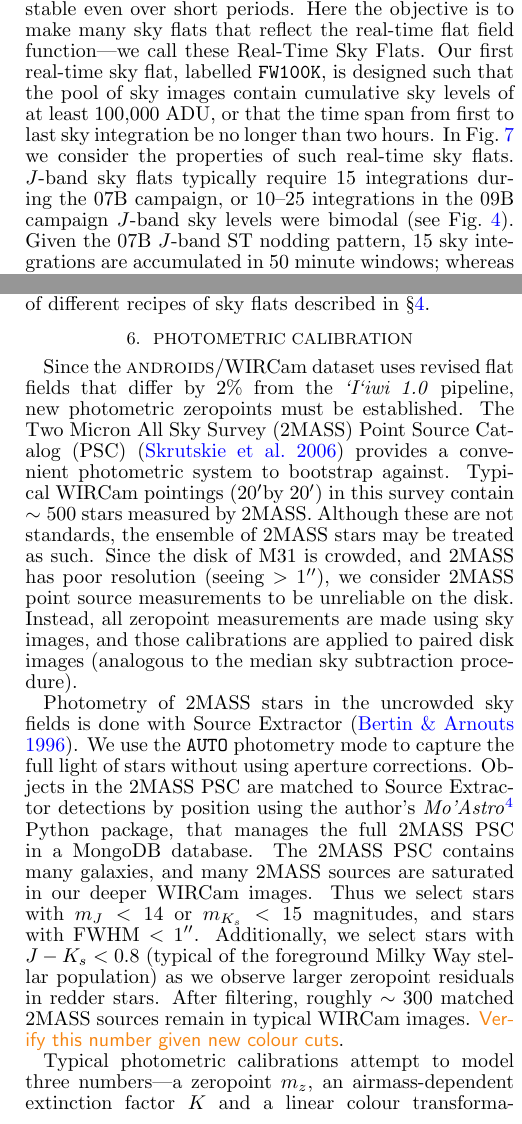
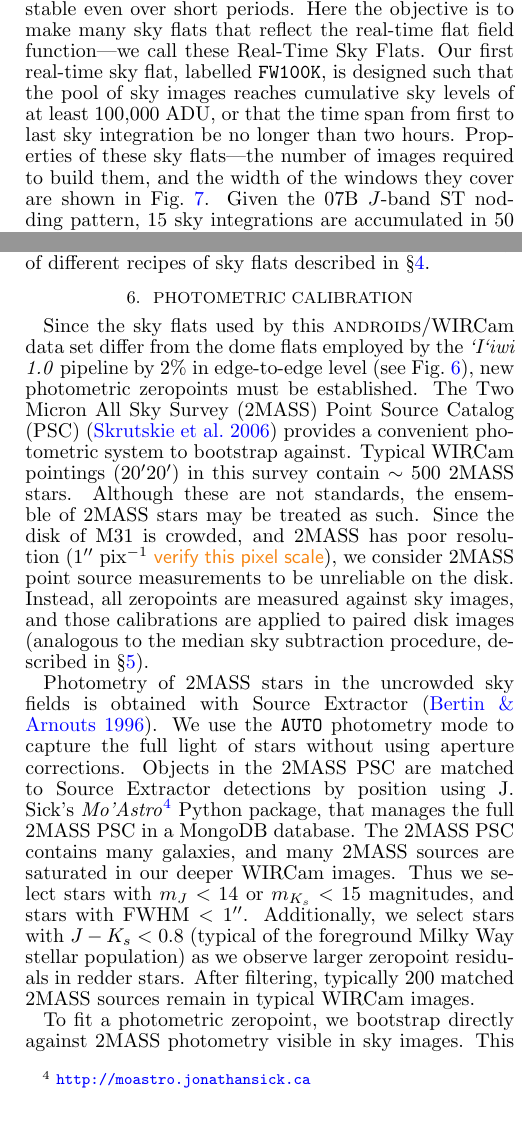
Before and after one commit to jonathansick/skysubpub, a LaTeX document (skysub.tex): two parts of the columns of pages 6 and 7 of 20, joined at a grey line, cut so that both start at the same text. Compiled offline with pdfLaTeX; a LaTeX package or settings file that is missing is left out.

Commit message:
SC comments on flat, median sky, and photo cal sections

```diff
--- a/skysub.tex
+++ b/skysub.tex
@@ -417,9 +417,8 @@ $K_s$ & 09BQ08 & 637 & 8 \\
 
 An alternative design choice assumes that WIRCam's illumination function and detector gain structure is unstable even over short periods.
 Here the objective is to make many sky flats that reflect the real-time flat field function---we call these Real-Time Sky Flats.
-Our first real-time sky flat, labelled \texttt{FW100K}, is designed such that the pool of sky images contain cumulative sky levels of at least 100,000 ADU, or that the time span from first to last sky integration be no longer than two hours.
-In \Fig{fw100k_summary} we consider the properties of such real-time sky flats.
-$J$-band sky flats typically require 15 integrations during the 07B campaign, or 10--25 integrations in the 09B campaign $J$-band sky levels were bimodal (see \Fig{net_sky_level}).
+Our first real-time sky flat, labelled \texttt{FW100K}, is designed such that the pool of sky images reaches cumulative sky levels of at least 100,000 ADU, or that the time span from first to last sky integration be no longer than two hours.
+Properties of these sky flats---the number of images required to build them, and the width of the windows they cover are shown in \Fig{fw100k_summary}.
 Given the 07B $J$-band ST nodding pattern, 15 sky integrations are accumulated in 50 minute windows; whereas the more frequent nodding in the 09B campaign shortened this window to 20 minutes (but as long as 50--90 minutes in dark sky conditions).
 The brighter $K_s$ sky calls for just 7--13 integrations in 07B, or 10--20 integrations in the 09B campaign.
 This number of $K_s$ sky samples was accumulated within 10--30 minutes in 07B, or 10--70 minutes in 09B.
@@ -487,23 +489,21 @@ In \Sec{skyflatstability} we follow up on this operational discussion to conside
 \section{Photometric calibration}
 \label{sec:photocal}
 
-Since the \androids/WIRCam dataset uses revised flat fields that differ by 2\% from the \iiwione\ pipeline, new photometric zeropoints must be established.
+Since the sky flats used by this \androids/WIRCam data set differ from the dome flats employed by the \iiwione\ pipeline by 2\% in edge-to-edge level (see \Fig{domeflatratio}), new photometric zeropoints must be established.
 The Two Micron All Sky Survey (2MASS) Point Source Catalog (PSC) \citep{Skrutskie:2006} provides a convenient photometric system to bootstrap against.
-Typical WIRCam pointings (20\arcmin by 20\arcmin) in this survey contain $\sim 500$ stars measured by 2MASS.
+Typical WIRCam pointings ($20\arcmin 20\arcmin$) in this survey contain $\sim 500$ 2MASS stars.
 % see python $andpipe/wircam/calibset/photcal/tmass_source_count.py
 Although these are not standards, the ensemble of 2MASS stars may be treated as such.
-Since the disk of M31 is crowded, and 2MASS has poor resolution (seeing $> 1\arcsec$), we consider 2MASS point source measurements to be unreliable on the disk.
-Instead, all zeropoint measurements are made using sky images, and those calibrations are applied to paired disk images (analogous to the median sky subtraction procedure).
+Since the disk of M31 is crowded, and 2MASS has poor resolution ($1\arcsec$~pix$^{-1}$ \todo{verify this pixel scale}), we consider 2MASS point source measurements to be unreliable on the disk.
+Instead, all zeropoints are measured against sky images, and those calibrations are applied to paired disk images (analogous to the median sky subtraction procedure, described in \Sec{mediansky}).
 
-Photometry of 2MASS stars in the uncrowded sky fields is done with Source Extractor \citep{Bertin:1996}.
+Photometry of 2MASS stars in the uncrowded sky fields is obtained with Source Extractor \citep{Bertin:1996}.
 We use the \texttt{AUTO} photometry mode to capture the full light of stars without using aperture corrections.
-Objects in the 2MASS PSC are matched to Source Extractor detections by position using the author's \sw{Mo'Astro}\footnote{\url{http://moastro.jonathansick.ca}} Python package, that manages the full 2MASS PSC in a MongoDB database.
+Objects in the 2MASS PSC are matched to Source Extractor detections by position using J. Sick's \sw{Mo'Astro}\footnote{\url{http://moastro.jonathansick.ca}} Python package, that manages the full 2MASS PSC in a MongoDB database.
 The 2MASS PSC contains many galaxies, and many 2MASS sources are saturated in our deeper WIRCam images.
 Thus we select stars with $m_J < 14$ or $m_{K_s} < 15$ magnitudes, and stars with FWHM $<1$\arcsec.
 Additionally, we select stars with $J-K_s < 0.8$ (typical of the foreground Milky Way stellar population) as we observe larger zeropoint residuals in redder stars.
-After filtering, roughly $\sim 300$ matched 2MASS sources remain in typical WIRCam images.
-\todo{Verify this number given new colour cuts}.
+After filtering, typically 200 matched 2MASS sources remain in typical WIRCam images.
 
-Typical photometric calibrations attempt to model three numbers---a zeropoint $m_z$, an airmass-dependent extinction factor $K$ and a linear colour transformation coefficient between the instrumental (WIRCam) and reference (2MASS) photometric systems---in the fitting function $m_\mathrm{2MASS} = -2.5 \log_{10}(\mathrm{ADU}/T_\mathrm{exp}) + \hat{m_z} + \hat{K} (\sec z -1) + \hat{A} (J-K_s)_\mathrm{2MASS}$.
-With queue service observing it is impossible to constrain a nightly extinction coefficient since observations are taken in short blocks spread over several weeks.
-We instead collapse airmass dependence into an instantaneous zeropoint, $m_0$, that is fit to individual images:
+To fit a photometric zeropoint, we bootstrap directly against 2MASS photometry visible in sky images.
+This practice obviates any airmass dependence, since each fitted zeropoint, $m_0$ is instantaneous.
@@ -517,12 +519,11 @@ Given that $\sim 175$ usable 2MASS stars are visible in each image, and their ph
 
-The typical uncertainty of the instantaneous colour transformation coefficient is 0.03.
-Although we could fit a colour transformation coefficient $\hat{A}$ for each image, the short $J-K_s$ colour baseline makes such measurements unreliable. Instead we adopt $A_J = 0.05$ and $A_{K_s} = -0.05$ (K. Thanjuvar, priv.\ comm.) based on modelling stellar spectra with the 2MASS and CFHT/WIRCam transmission functions.
+Given that 2MASS stars in each image have photometric uncertainties $0.05 \lesssim \sigma_{\mathrm{2MASS~mag}} \lesssim 0.3$, the typical statistical zeropoint uncertainty, $\sigma_{m_0}$, is 0.1~mag in a single image.
 
-Since $m_0$ is fit for sky images, zeropoints and colour transformations for science images are interpolated as the median of a sliding window of sky images large enough to statistical uncertainty of the median $m_z$ to be reduced below 0.01 mag.
+Since $m_0$ is fit for sky images, zeropoints for science images are interpolated as the median of a sliding window of sky images large enough for the statistical uncertainty of the median $m_0$ to be reduced below 0.01 mag.
 % see $andpipe/wircam/calibset/photcal/singleimg/uncertainty_dists.py for photometry properties
 
-\subsection{Chip-to-chip zeropoint consistency}
-\label{sec:chip_zp}
+\subsection{Detector-to-Detector zeropoint consistency}
+\label{sec:detector_zp}
 
 Our sky flats are designed to unify the zeropoints of the four WIRCam detectors by scaling according to the modal sky levels seen on each detector (see~\Sec{flats}).
 % To prove the chip-to-chip zeropoint consistency generated by the flat fielding procedure, we can use our photometric calibration mechanics.
```
Also changed, not shown: skysub.tex (45 more changed lines).
